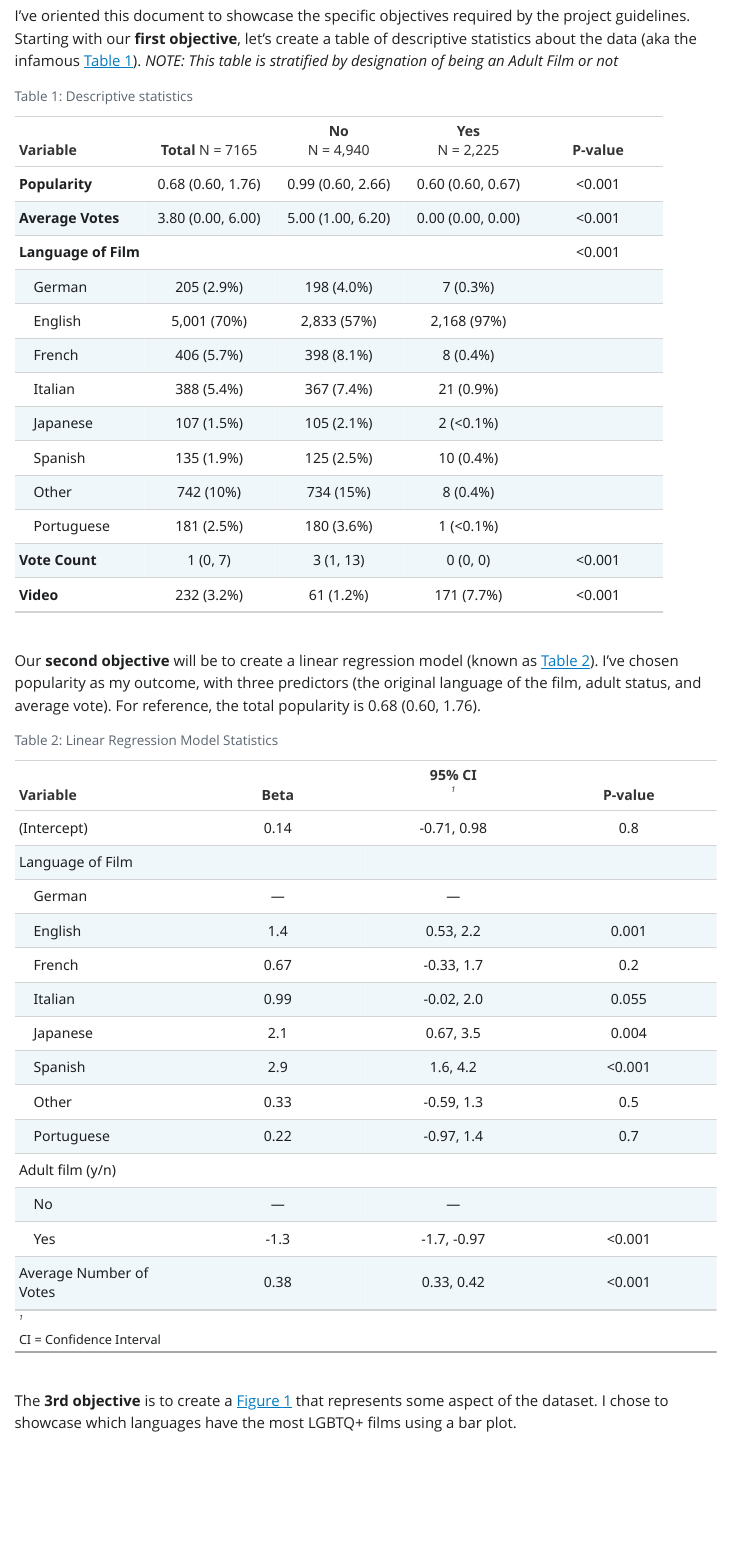
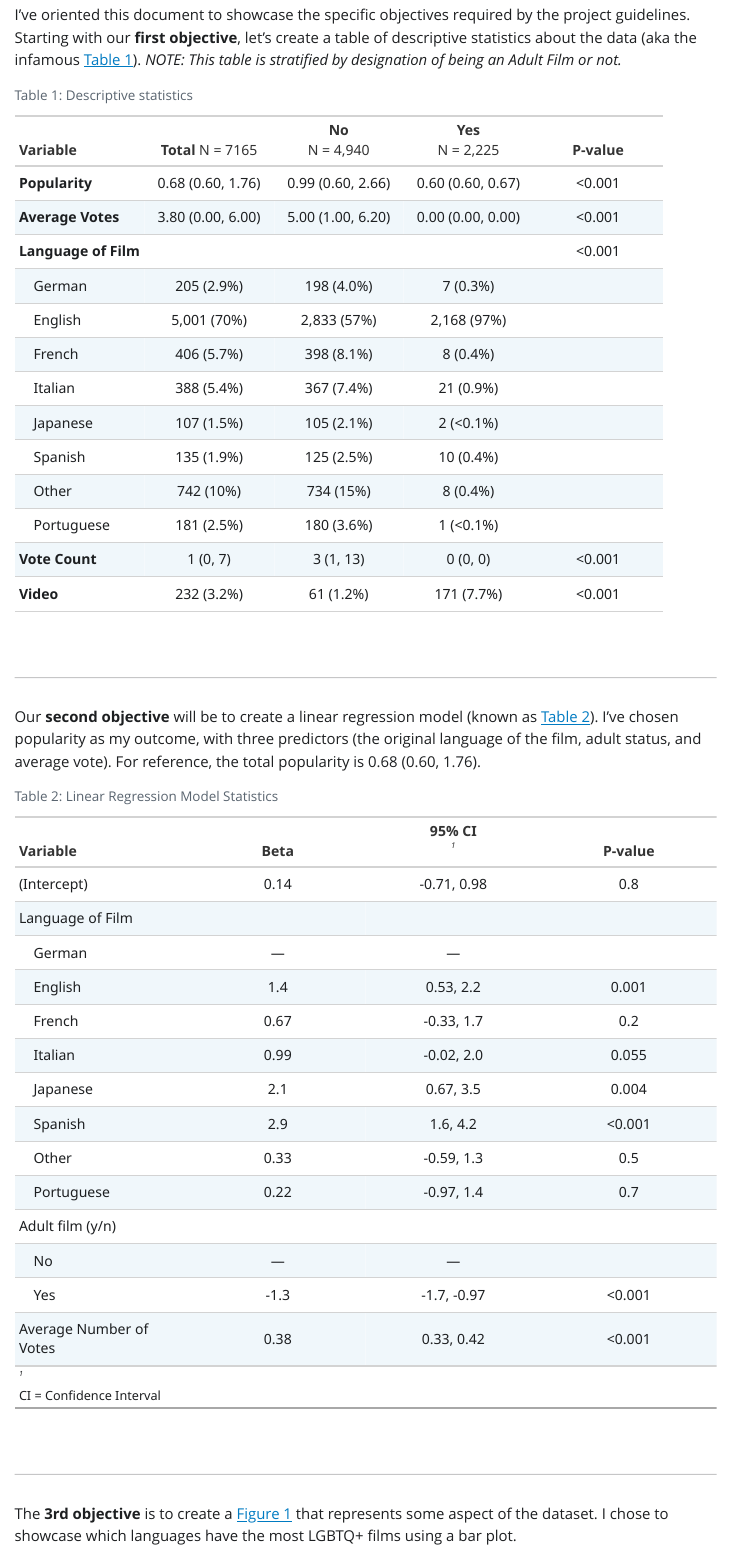
Before and after one commit to sdiazpa/epi590r-final-project, a Quarto document (Documents/Final-Project.qmd): the page in a window 1100 px wide, from 320 px down before the commit and from 420 px down after it, so that both start at the same text. The pictures show the output file Documents/Final-Project.html that the author committed with the source, opened offline; Quarto's library style sheets are replaced by a plain one without menus.

Commit message:
Last? updates

````diff
--- a/Documents/Final-Project.qmd
+++ b/Documents/Final-Project.qmd
@@ -49,14 +48,17 @@ lgbtq_stats <- list(n = nrow(lgbtq),
               			mean_popul = mean(lgbtq$popularity, na=TRUE))
 ```
 
+------------------------------------------------------------------------
+
 [**Description of my dataset:**]{.underline}
 
 For my final project, I chose a dataset from tidyRainbow Datasets. It contains information about LGBTQ+ movies (n=`r lgbtq_stats$n`) and their popularity. My goal is to find out what language is most common among LGBTQ+ movies!
 
 *Please see the readme file for more details concerning instructions, coding, and inclusion/exclusion criteria.*
 
-I've oriented this document to showcase the specific objectives required by the project guidelines. Starting with our **first objective**, let's create a table of descriptive statistics about the data (aka the infamous @tbl-descr).
-*NOTE: This table is stratified by designation of being an Adult Film or not*
+------------------------------------------------------------------------
+
+I've oriented this document to showcase the specific objectives required by the project guidelines. Starting with our **first objective**, let's create a table of descriptive statistics about the data (aka the infamous @tbl-descr). *NOTE: This table is stratified by designation of being an Adult Film or not.*
 
 ```{r}
 #| warning: false
````
Also changed, not shown: Documents/Final-Project.html, Results/Figure_1.pdf, Documents/Final-Project.qmd (11 more changed lines).
